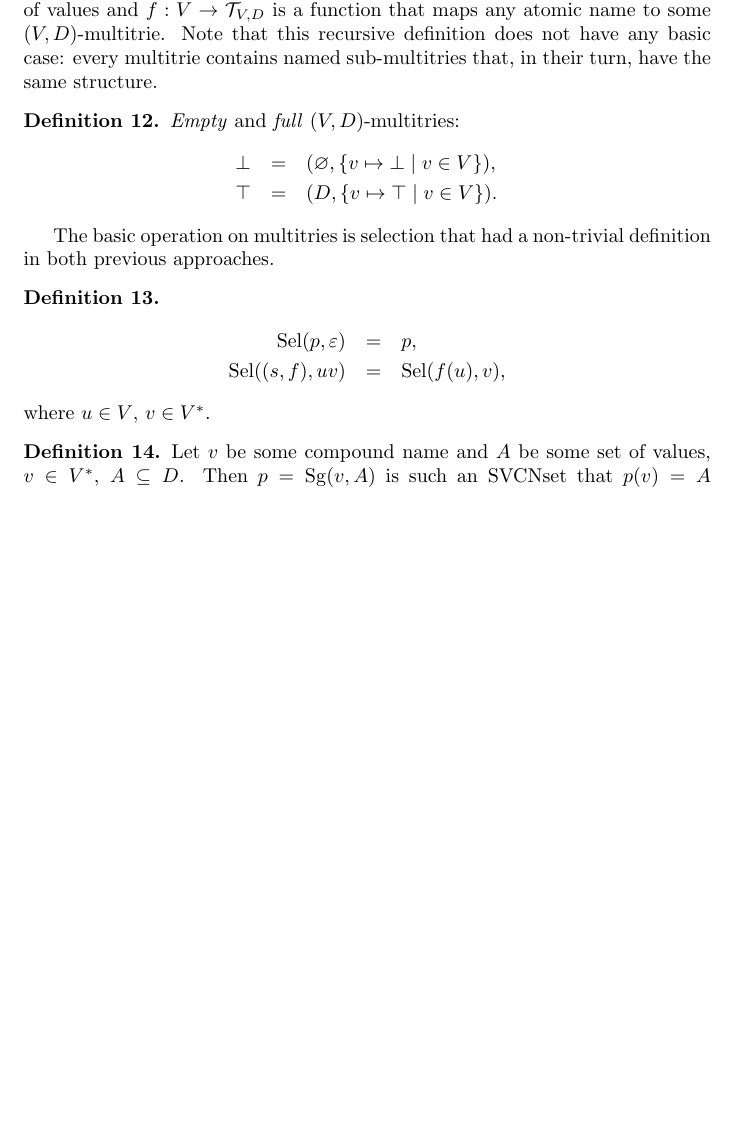
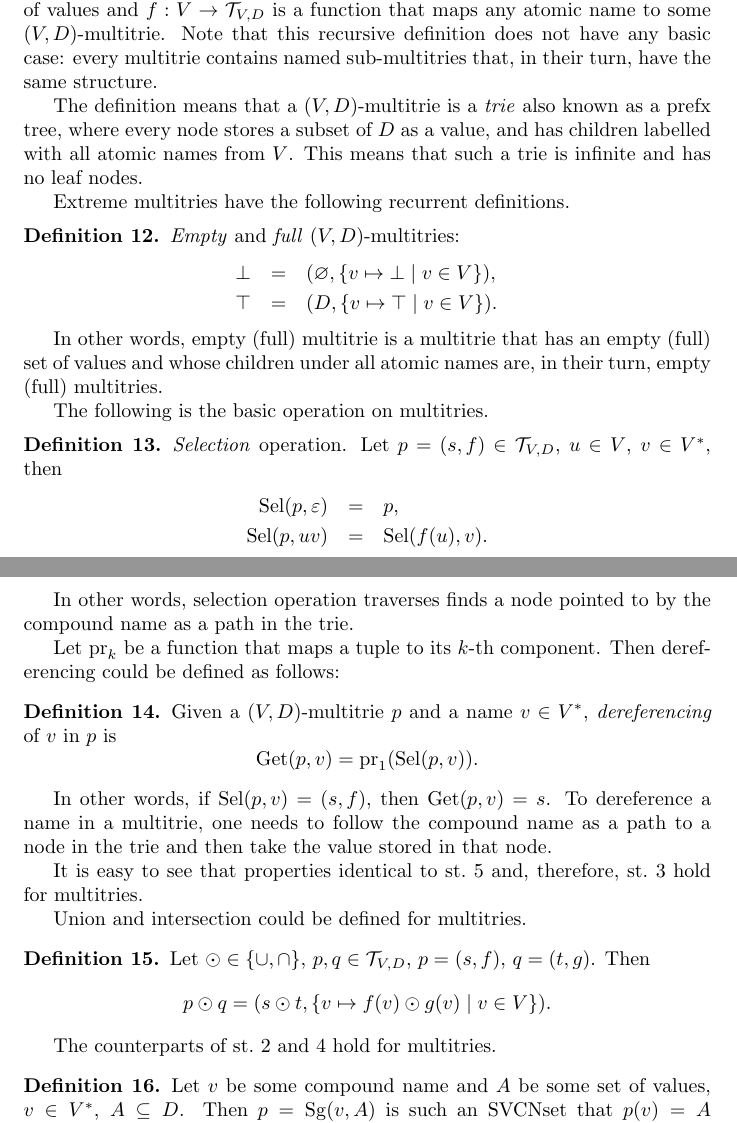
Before and after one commit to vadimvinnik/multi-trie, a LaTeX paper (tex/multi-trie.tex): part of page 5 of 6 before the commit and two parts of pages 5 and 6 of 7 after it, the two joined at a grey line, cut so that both start at the same text, the shorter picture padded with empty space. Compiled offline with pdfLaTeX.

Commit message:
LaTeX documentation: trie-based definitions

```diff
--- a/tex/multi-trie.tex
+++ b/tex/multi-trie.tex
@@ -41,6 +41,7 @@
 \newcommand{\flatten}{\mathrm{Fl}}
 \newcommand{\select}{\mathrm{Sel}}
 \newcommand{\singleleaf}{\mathrm{Sg}}
+\newcommand{\proj}[1]{\mathrm{pr}_{#1}}
 
 \newcommand{\derefsymbol}{\mathrm{Get}}
 \newcommand{\deref}[2]{\derefsymbol(#1, #2)}
@@ -318,6 +319,13 @@ atomic name to some $(V,D)$-multitrie. Note that this recursive definition does
 not have any basic case: every multitrie contains named sub-multitries that, in
 their turn, have the same structure.
 
+The definition means that a $(V,D)$-multitrie is a \emph{trie} also known as
+a prefx tree, where every node stores a subset of~$D$ as a value, and has
+children labelled with all atomic names from~$V$. This means that such a trie
+is infinite and has no leaf nodes.
+%todo: reference about trie
+
+Extreme multitries have the following recurrent definitions.
 \begin{Df}\label{df:mt-extreme}
 \emph{Empty} and \emph{full} $(V,D)$-multitries:
 \begin{eqnarray*}
@@ -325,17 +333,52 @@ their turn, have the same structure.
   \top & = & ( D,           \{ v \mapsto \top \mid v\in V \} ) .
 \end{eqnarray*}
 \end{Df}
+In other words, empty (full) multitrie is a multitrie that has an empty
+(full) set of values and whose children under all atomic names are, in their
+turn, empty (full) multitries.
 
-The basic operation on multitries is selection that had a non-trivial
-definition in both previous approaches.
-
+The following is the basic operation on multitries.
 \begin{Df}\label{df:mt-select}
+\emph{Selection} operation. Let $p=(s,f) \in \setmt{V}{D}$, $u\in V$,
+$v\in V^\ast$, then
 \begin{eqnarray*}
   \select(p, \varepsilon) & = & p , \\
-  \select((s, f), u v) & = & \select(f(u), v) ,
+  \select(p, u v) & = & \select(f(u), v) .
 \end{eqnarray*}
-where $u\in V$, $v\in V^\ast$.
 \end{Df}
+
+In other words, selection operation traverses finds a node pointed to by the
+compound name as a path in the trie.
+
+Let $\proj{k}$ be a function that maps a tuple to its $k$-th component.
+Then dereferencing could be defined as follows:
+\begin{Df}\label{df:mt-deref}
+Given a $(V,D)$-multitrie~$p$ and a name~$v\in V^\ast$, \emph{dereferencing}
+of~$v$ in~$p$ is
+\[
+  \deref{p}{v} = \proj{1}(\select(p, v)) .
+\]
+\end{Df}
+
+In other words, if $\select(p,v) = (s,f)$, then $\deref{p}{v} = s$. To
+dereference a name in a multitrie, one needs to follow the compound name
+as a path to a node in the trie and then take the value stored in that node.
+
+It is easy to see that properties identical to
+st.~\ref{st:mvcn-selection-properties} and, therefore,
+st.~\ref{st:mvcn-extreme-deref} hold for multitries.
+
+Union and intersection could be defined for multitries.
+\begin{Df}\label{df:mt-setop}
+Let $\odot \in \{ \cup, \cap \}$, $p, q \in \setmt{V}{D}$,
+$p = (s,f)$, $q = (t, g)$. Then
+\[
+  p \odot q = (s \odot t, \{ v \mapsto f(v) \odot g(v) \mid v \in V \}) .
+\]
+\end{Df}
+
+The counterparts of st.~\ref{st:mvcn-deref-distributivity}
+and~\ref{st:mvcn-neutrals} hold for multitries.
 
 %todo: stopped here
 
```
Also changed, not shown: tex/multi-trie.tex (12 more changed lines).
